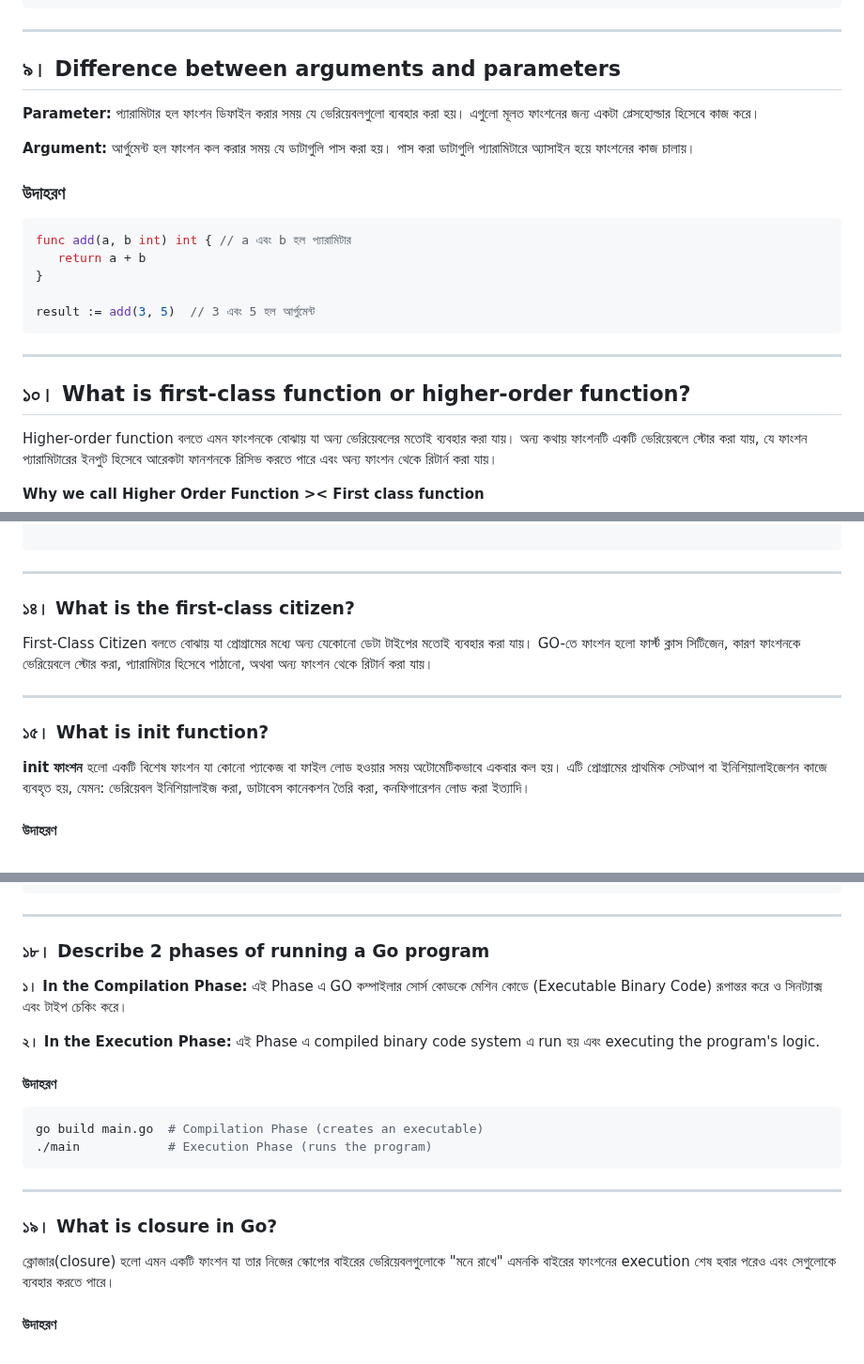
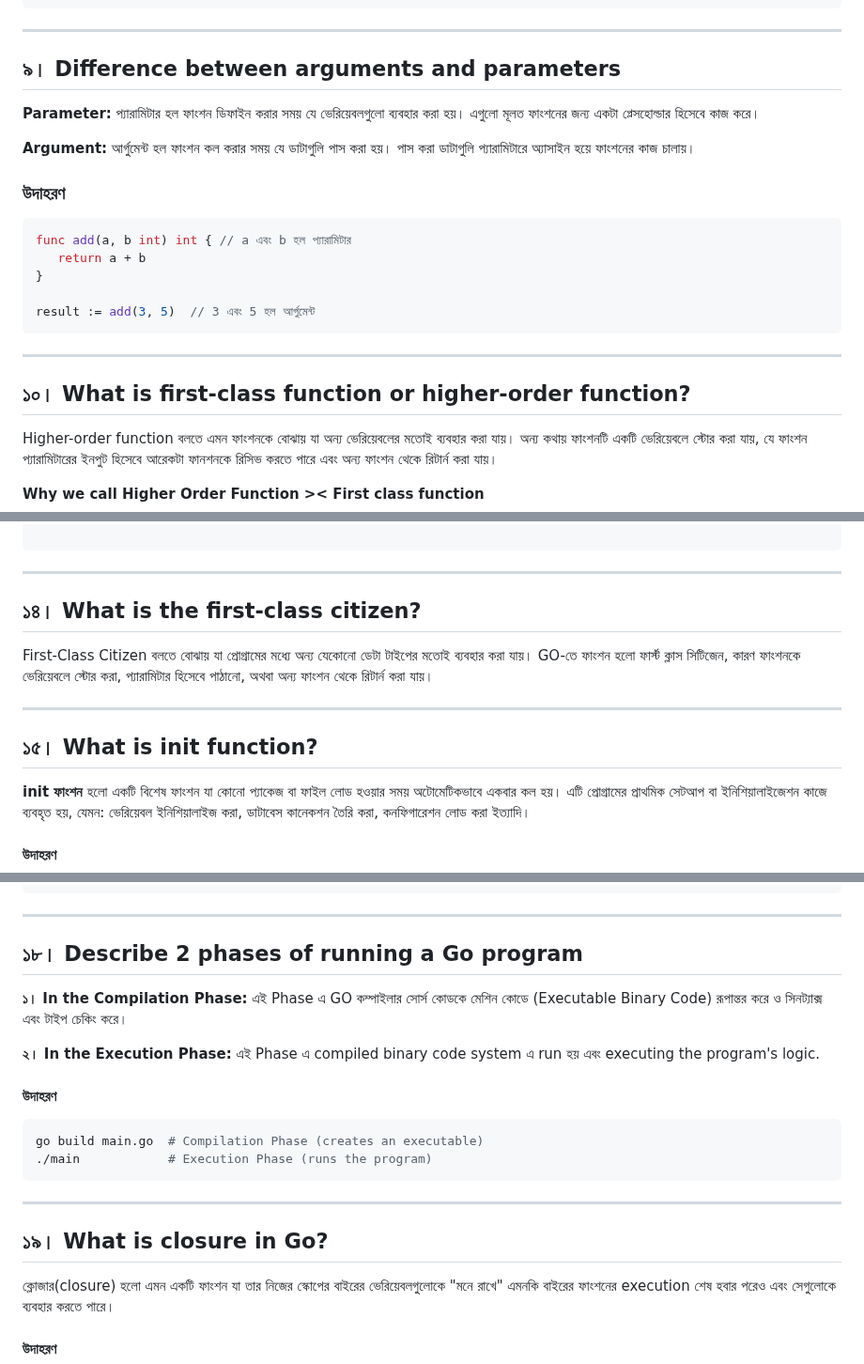
Before and after one commit to aranyaadheu/golang-interview-ques, a Markdown page: basic-questions.md, 3 parts joined by grey strips. Shown at 94% size. GitHub-like rendering.

```diff
--- a/basic-questions.md
+++ b/basic-questions.md
@@ -207,7 +206,7 @@ func main() {
 
 ---
 
-## ৯। Difference between arguments and parameters
+<h2 id="difference-between-arguments-and-parameters">৯। Difference between arguments and parameters</h2>
 
 **Parameter:** প্যারামিটার হল ফাংশন ডিফাইন করার সময় যে ভেরিয়েবলগুলো ব্যবহার করা হয়। এগুলো মূলত ফাংশনের জন্য একটা প্লেসহোল্ডার হিসেবে কাজ করে।
 
@@ -225,7 +224,7 @@ result := add(3, 5)  // 3 এবং 5 হল আর্গুমেন্ট
 
 ---
 
-## ১০। What is first-class function or higher-order function?
+<h2 id="what-is-first-class-function-or-higher-order-function">১০। What is first-class function or higher-order function?</h2>
 
 Higher-order function বলতে এমন ফাংশনকে বোঝায় যা অন্য ভেরিয়েবলের মতোই ব্যবহার করা যায়। অন্য কথায় ফাংশনটি একটি ভেরিয়েবলে স্টোর করা যায়, যে ফাংশন প্যারামিটারের ইনপুট হিসেবে আরেকটা ফানশনকে রিসিভ করতে পারে এবং অন্য ফাংশন থেকে রিটার্ন করা যায়।
 
@@ -331,13 +332,13 @@ func main() {
 
 ---
 
-### ১৪। What is the first-class citizen?
+<h2 id="what-is-the-first-class-citizen">১৪। What is the first-class citizen?</h2>
 
 First-Class Citizen বলতে বোঝায় যা প্রোগ্রামের মধ্যে অন্য যেকোনো ডেটা টাইপের মতোই ব্যবহার করা যায়। GO-তে ফাংশন হলো ফার্স্ট ক্লাস সিটিজেন, কারণ ফাংশনকে ভেরিয়েবলে স্টোর করা, প্যারামিটার হিসেবে পাঠানো, অথবা অন্য ফাংশন থেকে রিটার্ন করা যায়।
 
 ---
 
-### ১৫। What is init function?
+<h2 id="what-is-init-function">১৫। What is init function?</h2>
 
 **init ফাংশন** হলো একটি বিশেষ ফাংশন যা কোনো প্যাকেজ বা ফাইল লোড হওয়ার সময় অটোমেটিকভাবে একবার কল হয়। এটি প্রোগ্রামের প্রাথমিক সেটআপ বা ইনিশিয়ালাইজেশন কাজে ব্যবহৃত হয়, যেমন: ভেরিয়েবল ইনিশিয়ালাইজ করা, ডাটাবেস কানেকশন তৈরি করা, কনফিগারেশন লোড করা ইত্যাদি।
 
@@ -421,7 +422,7 @@ fmt.Println(*p)
 
 ---
 
-### ১৮। Describe 2 phases of running a Go program
+<h2 id="describe-2-phases-of-running-a-go-program">১৮। Describe 2 phases of running a Go program</h2>
 
 **১। In the Compilation Phase:** এই Phase এ GO কম্পাইলার সোর্স কোডকে মেশিন কোডে (Executable Binary Code) রূপান্তর করে ও সিনট্যাক্স এবং টাইপ চেকিং করে।
 
@@ -436,7 +437,7 @@ go build main.go  # Compilation Phase (creates an executable)
 
 ---
 
-### ১৯। What is closure in Go?
+<h2 id="what-is-closure-in-go">১৯। What is closure in Go?</h2>
 
 ক্লোজার(closure) হলো এমন একটি ফাংশন যা তার নিজের স্কোপের বাইরের ভেরিয়েবলগুলোকে "মনে রাখে" এমনকি বাইরের ফাংশনের execution শেষ হবার পরেও এবং সেগুলোকে ব্যবহার করতে পারে।
 
```
Also changed, not shown: other parts of basic-questions.md (+64 -61 lines).
